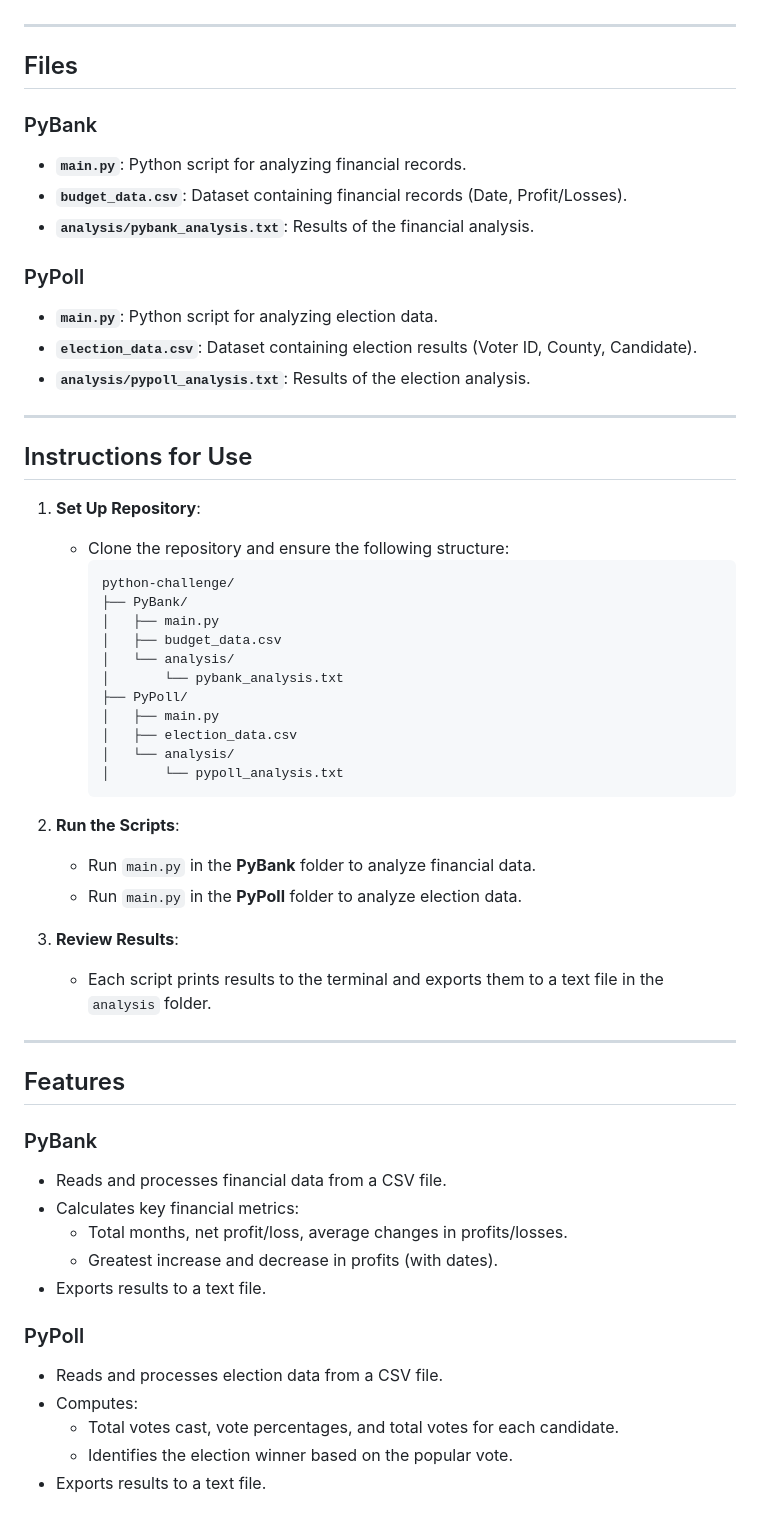
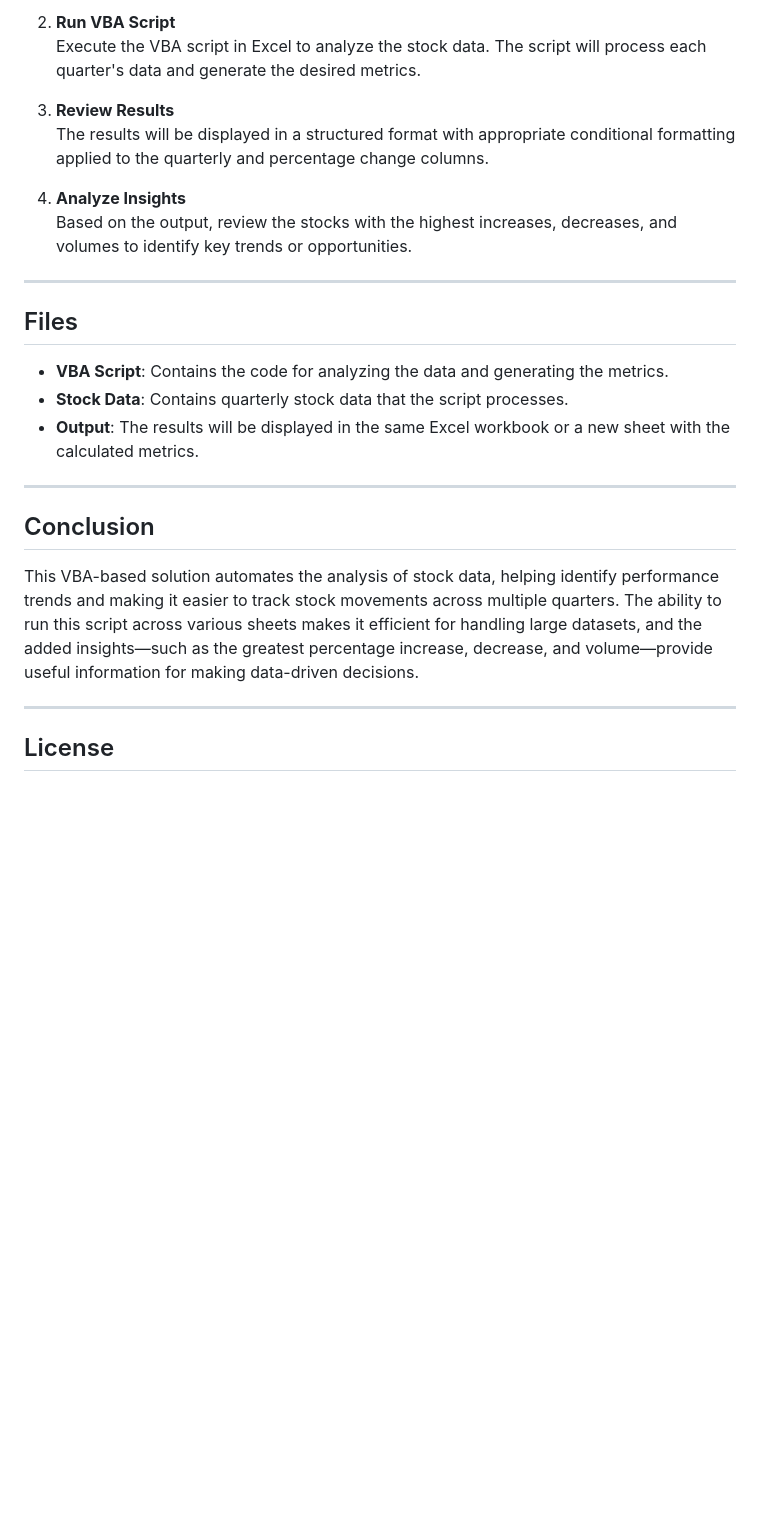
Before and after one commit to dmartinj12/GWU-Bootcamp, a Markdown page: 2-VBA/README.md, the part around the change printed below. Rendered like a GitHub page; blank space fills up the shorter version.

````diff
--- a/2-VBA/README.md
+++ b/2-VBA/README.md
@@ -26,60 +59,27 @@ The script calculates:
+2. **Run VBA Script**
+   Execute the VBA script in Excel to analyze the stock data. The script will process each quarter's data and generate the desired metrics.
+
+3. **Review Results**
+   The results will be displayed in a structured format with appropriate conditional formatting applied to the quarterly and percentage change columns.
+
+4. **Analyze Insights**
+   Based on the output, review the stocks with the highest increases, decreases, and volumes to identify key trends or opportunities.
 
 ---
 
 ## Files
 
-### PyBank
-- **`main.py`**: Python script for analyzing financial records.
-- **`budget_data.csv`**: Dataset containing financial records (Date, Profit/Losses).
-- **`analysis/pybank_analysis.txt`**: Results of the financial analysis.
-
-### PyPoll
-- **`main.py`**: Python script for analyzing election data.
-- **`election_data.csv`**: Dataset containing election results (Voter ID, County, Candidate).
-- **`analysis/pypoll_analysis.txt`**: Results of the election analysis.
+- **VBA Script**: Contains the code for analyzing the data and generating the metrics.
+- **Stock Data**: Contains quarterly stock data that the script processes.
+- **Output**: The results will be displayed in the same Excel workbook or a new sheet with the calculated metrics.
 
 ---
 
-## Instructions for Use
+## Conclusion
 
-1. **Set Up Repository**:
-   - Clone the repository and ensure the following structure:
-     ```
-     python-challenge/
-     ├── PyBank/
-     │   ├── main.py
-     │   ├── budget_data.csv
-     │   └── analysis/
-     │       └── pybank_analysis.txt
-     ├── PyPoll/
-     │   ├── main.py
-     │   ├── election_data.csv
-     │   └── analysis/
-     │       └── pypoll_analysis.txt
-     ```
-
-2. **Run the Scripts**:
-   - Run `main.py` in the **PyBank** folder to analyze financial data.
-   - Run `main.py` in the **PyPoll** folder to analyze election data.
-
-3. **Review Results**:
-   - Each script prints results to the terminal and exports them to a text file in the `analysis` folder.
+This VBA-based solution automates the analysis of stock data, helping identify performance trends and making it easier to track stock movements across multiple quarters. The ability to run this script across various sheets makes it efficient for handling large datasets, and the added insights—such as the greatest percentage increase, decrease, and volume—provide useful information for making data-driven decisions.
 
 ---
 
-## Features
+## License
 
-### PyBank
-- Reads and processes financial data from a CSV file.
-- Calculates key financial metrics:
-  - Total months, net profit/loss, average changes in profits/losses.
-  - Greatest increase and decrease in profits (with dates).
-- Exports results to a text file.
-
-### PyPoll
-- Reads and processes election data from a CSV file.
-- Computes:
-  - Total votes cast, vote percentages, and total votes for each candidate.
-  - Identifies the election winner based on the popular vote.
-- Exports results to a text file.
-
````
Also changed, not shown: other parts of 2-VBA/README.md (+52 -42 lines).
